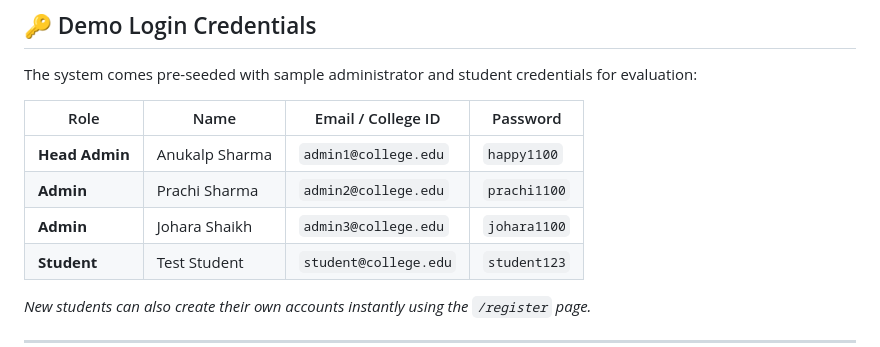
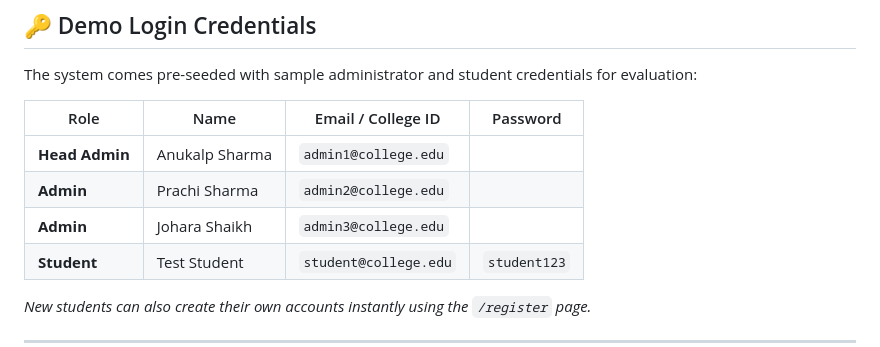
Before and after one commit to AnukalpSharma1100/Capstone-Project, a Markdown page: README.md, the part around the change. GitHub-like rendering.

```diff
--- a/README.md
+++ b/README.md
@@ -67,9 +67,9 @@ The system comes pre-seeded with sample administrator and student credentials fo
 
 | Role | Name | Email / College ID | Password |
 |---|---|---|---|
-| **Head Admin** | Anukalp Sharma | `admin1@college.edu` | `happy1100` |
-| **Admin** | Prachi Sharma | `admin2@college.edu` | `prachi1100` |
-| **Admin** | Johara Shaikh | `admin3@college.edu` | `johara1100` |
+| **Head Admin** | Anukalp Sharma | `admin1@college.edu` | |
+| **Admin** | Prachi Sharma | `admin2@college.edu` |
+| **Admin** | Johara Shaikh | `admin3@college.edu` |
 | **Student** | Test Student | `student@college.edu` | `student123` |
 
 *New students can also create their own accounts instantly using the `/register` page.*
```
